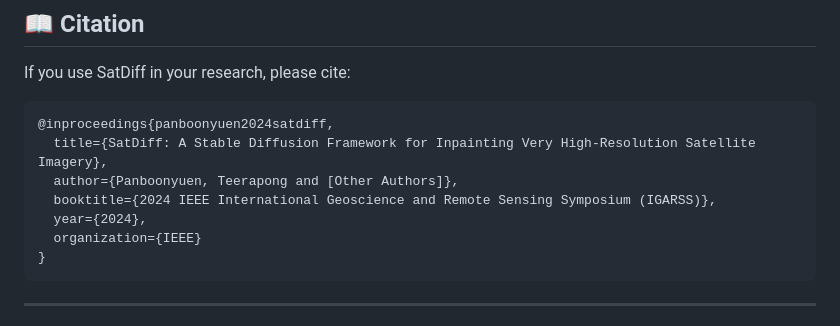
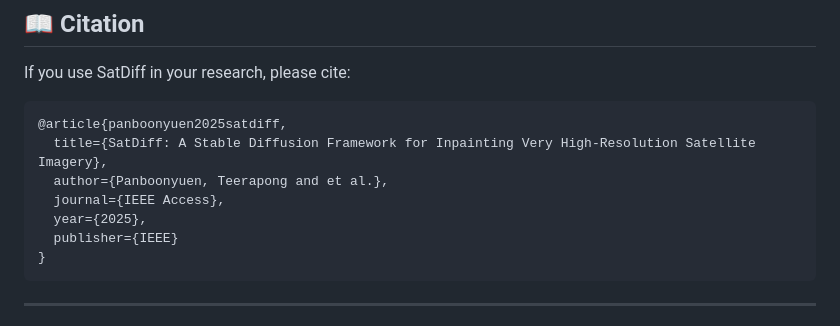
Before and after one commit to kaopanboonyuen/SatDiff, a Markdown page: README.md, the part around the change. GitHub-like rendering.

Commit message:
👋 docs: update README.md

````diff
--- a/README.md
+++ b/README.md
@@ -108,12 +108,12 @@ For more insights, visit the [project page](https://kaopanboonyuen.github.io/Sat
 If you use SatDiff in your research, please cite:
 
 ```bibtex
-@inproceedings{panboonyuen2024satdiff,
+@article{panboonyuen2025satdiff,
   title={SatDiff: A Stable Diffusion Framework for Inpainting Very High-Resolution Satellite Imagery},
-  author={Panboonyuen, Teerapong and [Other Authors]},
-  booktitle={2024 IEEE International Geoscience and Remote Sensing Symposium (IGARSS)},
-  year={2024},
-  organization={IEEE}
+  author={Panboonyuen, Teerapong and et al.},
+  journal={IEEE Access},
+  year={2025},
+  publisher={IEEE}
 }
 ```
 
````
